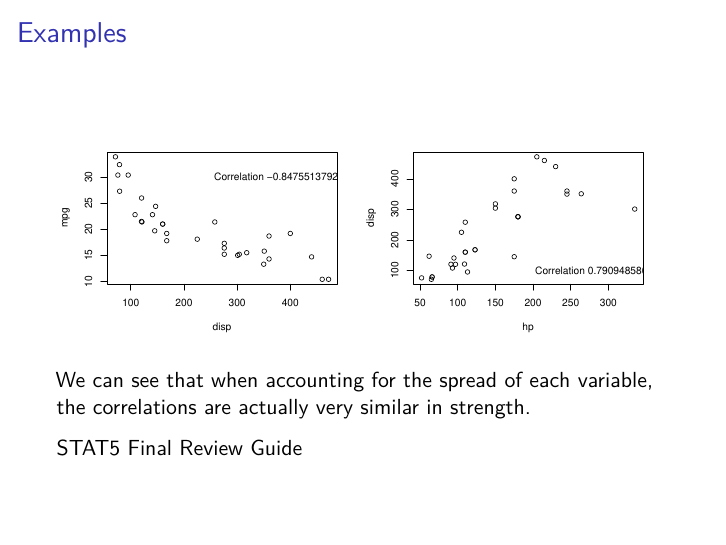
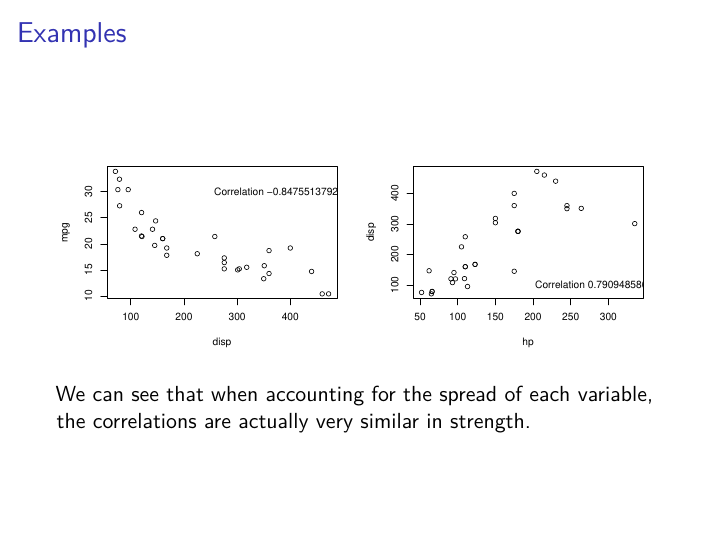
Before and after one commit to viksri98/viksri98.github.io, an R Markdown document (corr_slides.rmd): page 14 of 14. Rendered offline with R 4.5, knitr and Pandoc, then LaTeX, with nearby package versions; both versions are drawn in the output format of the newer one.

````diff
--- a/corr_slides.rmd
+++ b/corr_slides.rmd
@@ -1,6 +1,6 @@
 ---
 title: "Correlation"
-output: ioslides_presentation
+output: beamer_presentation
 ---
 
 ## Setup
@@ -113,5 +113,3 @@
 ```
 
 We can see that when accounting for the spread of each variable, the correlations are actually very similar in strength.
-
-[STAT5 Final Review Guide](stat5.html)
````
